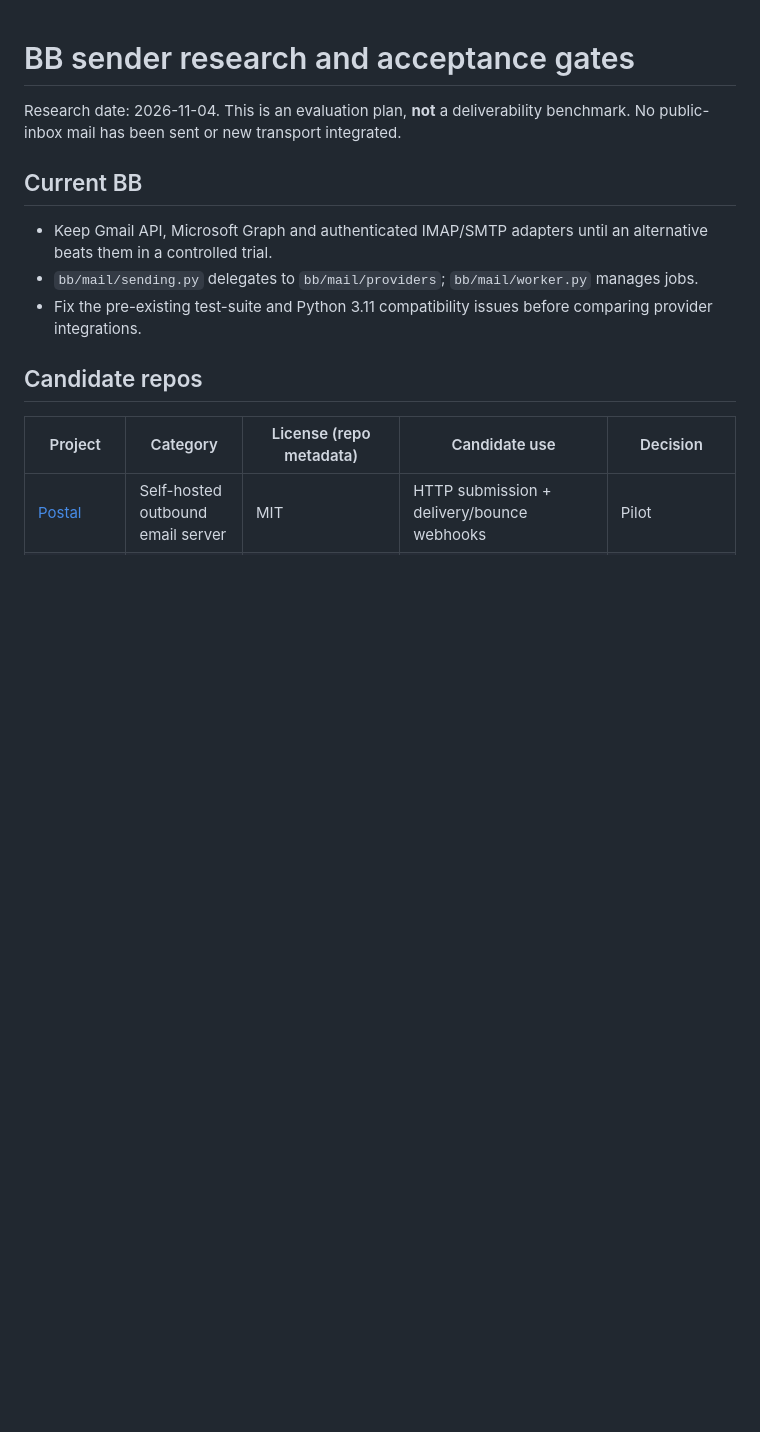
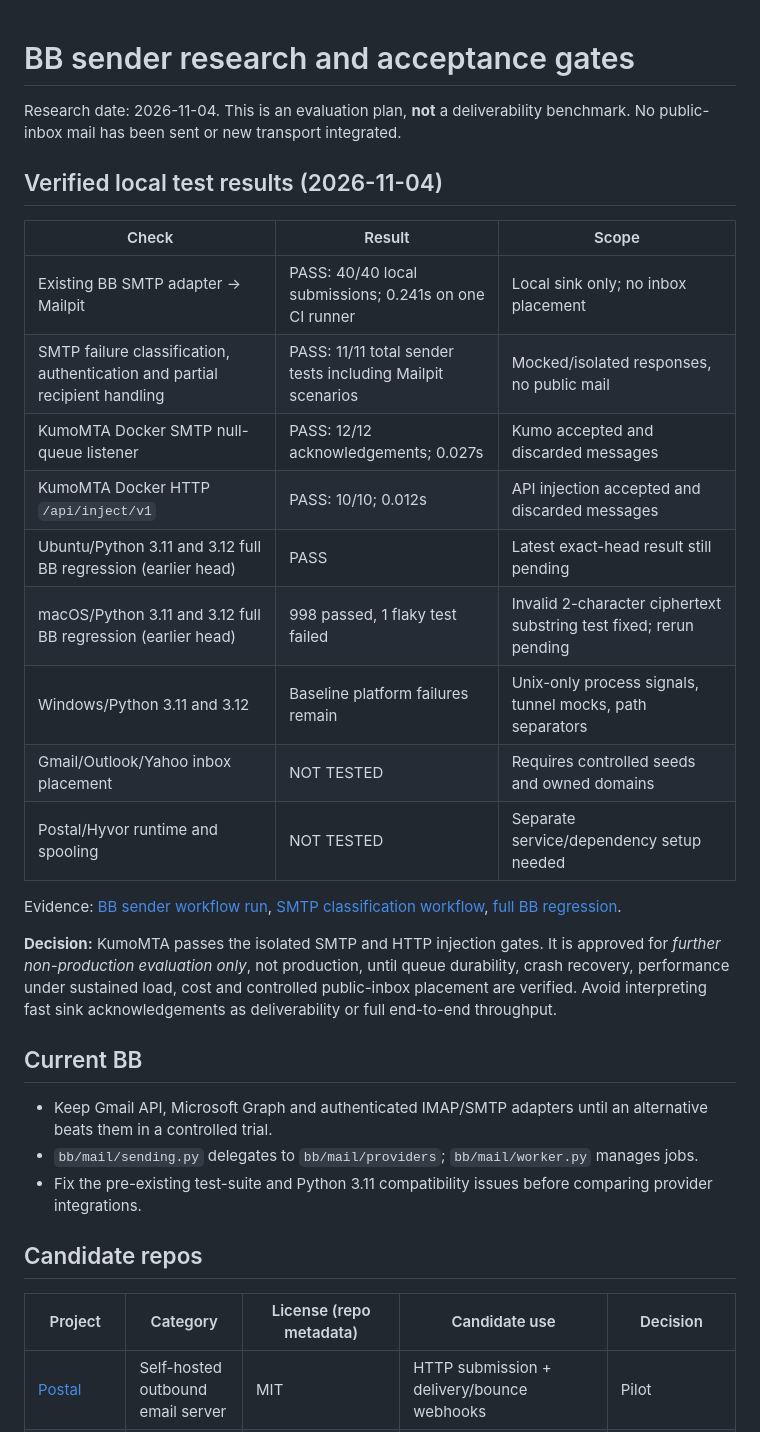
Before and after one commit to alhameenoki1-prog/BB, a Markdown page: docs/SENDER_EVALUATION.md, the part around the change. Drawn GitHub-style; blank space fills up the shorter version.

Commit message:
Record verified Mailpit and KumoMTA SMTP/HTTP test results and adoption gates

```diff
--- a/docs/SENDER_EVALUATION.md
+++ b/docs/SENDER_EVALUATION.md
@@ -1,6 +1,24 @@
 # BB sender research and acceptance gates
 
 Research date: 2026-11-04. This is an evaluation plan, **not** a deliverability benchmark. No public-inbox mail has been sent or new transport integrated.
+
+## Verified local test results (2026-11-04)
+
+| Check | Result | Scope |
+|---|---|---|
+| Existing BB SMTP adapter -> Mailpit | PASS: 40/40 local submissions; 0.241s on one CI runner | Local sink only; no inbox placement |
+| SMTP failure classification, authentication and partial recipient handling | PASS: 11/11 total sender tests including Mailpit scenarios | Mocked/isolated responses, no public mail |
+| KumoMTA Docker SMTP null-queue listener | PASS: 12/12 acknowledgements; 0.027s | Kumo accepted and discarded messages |
+| KumoMTA Docker HTTP `/api/inject/v1` | PASS: 10/10; 0.012s | API injection accepted and discarded messages |
+| Ubuntu/Python 3.11 and 3.12 full BB regression (earlier head) | PASS | Latest exact-head result still pending |
+| macOS/Python 3.11 and 3.12 full BB regression (earlier head) | 998 passed, 1 flaky test failed | Invalid 2-character ciphertext substring test fixed; rerun pending |
+| Windows/Python 3.11 and 3.12 | Baseline platform failures remain | Unix-only process signals, tunnel mocks, path separators |
+| Gmail/Outlook/Yahoo inbox placement | NOT TESTED | Requires controlled seeds and owned domains |
+| Postal/Hyvor runtime and spooling | NOT TESTED | Separate service/dependency setup needed |
+
+Evidence: [BB sender workflow run](https://github.com/alhameenoki1-prog/BB/actions/runs/41855649544), [SMTP classification workflow](https://github.com/alhameenoki1-prog/BB/actions/runs/41834111116), [full BB regression](https://github.com/alhameenoki1-prog/BB/actions/runs/41834111302).
+
+**Decision:** KumoMTA passes the isolated SMTP and HTTP injection gates. It is approved for *further non-production evaluation only*, not production, until queue durability, crash recovery, performance under sustained load, cost and controlled public-inbox placement are verified. Avoid interpreting fast sink acknowledgements as deliverability or full end-to-end throughput.
 
 ## Current BB
 - Keep Gmail API, Microsoft Graph and authenticated IMAP/SMTP adapters until an alternative beats them in a controlled trial.
```
